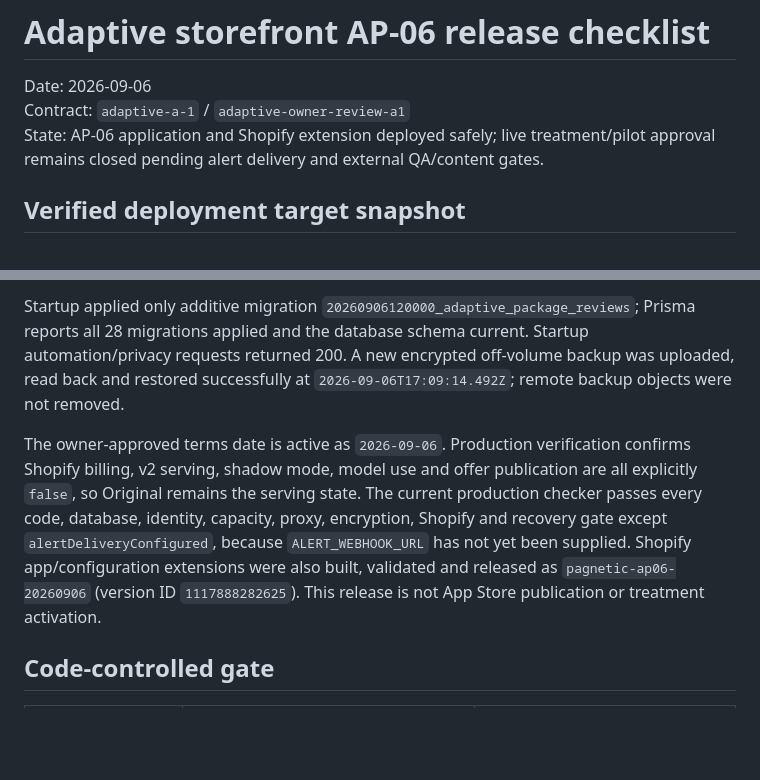
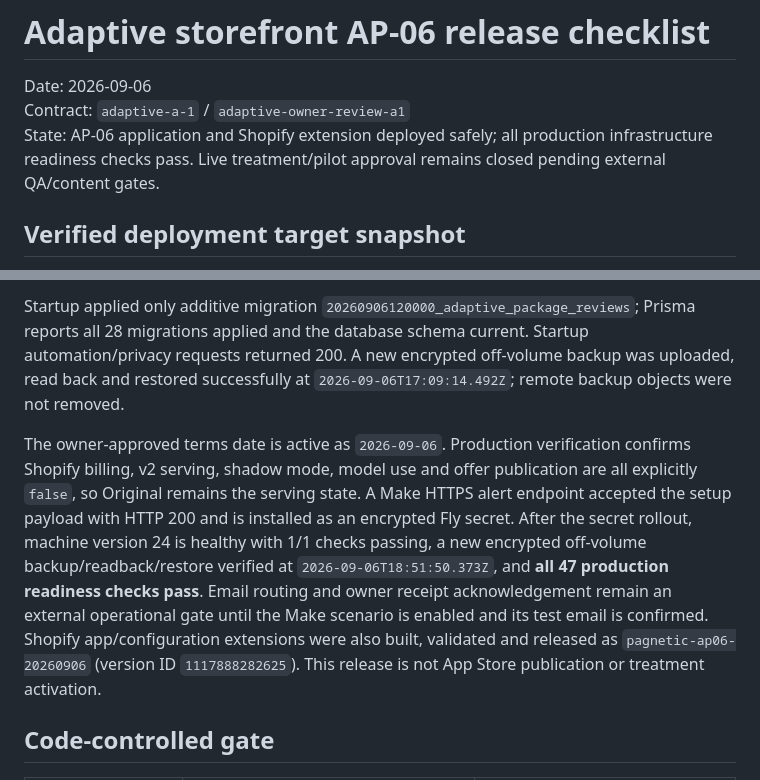
Before and after one commit to flapp-ai/pagnetic, a Markdown page: docs/65-adaptive-storefront-release-checklist.md, 2 parts joined by grey strips. GitHub-like rendering; blank space fills up the shorter version.

Commit message:
Record operational webhook readiness

```diff
--- a/docs/65-adaptive-storefront-release-checklist.md
+++ b/docs/65-adaptive-storefront-release-checklist.md
@@ -2,7 +2,7 @@
 
 Date: 2026-09-06
 Contract: `adaptive-a-1` / `adaptive-owner-review-a1`
-State: AP-06 application and Shopify extension deployed safely; live treatment/pilot approval remains closed pending alert delivery and external QA/content gates.
+State: AP-06 application and Shopify extension deployed safely; all production infrastructure readiness checks pass. Live treatment/pilot approval remains closed pending external QA/content gates.
 
 ## Verified deployment target snapshot
 
@@ -10,7 +10,7 @@ Owner-authorized deployment on 2026-09-06 released source `720da7950b50a93dbffd8
 
 Startup applied only additive migration `20260906120000_adaptive_package_reviews`; Prisma reports all 28 migrations applied and the database schema current. Startup automation/privacy requests returned 200. A new encrypted off-volume backup was uploaded, read back and restored successfully at `2026-09-06T17:09:14.492Z`; remote backup objects were not removed.
 
-The owner-approved terms date is active as `2026-09-06`. Production verification confirms Shopify billing, v2 serving, shadow mode, model use and offer publication are all explicitly `false`, so Original remains the serving state. The current production checker passes every code, database, identity, capacity, proxy, encryption, Shopify and recovery gate except `alertDeliveryConfigured`, because `ALERT_WEBHOOK_URL` has not yet been supplied. Shopify app/configuration extensions were also built, validated and released as `pagnetic-ap06-20260906` (version ID `1117888282625`). This release is not App Store publication or treatment activation.
+The owner-approved terms date is active as `2026-09-06`. Production verification confirms Shopify billing, v2 serving, shadow mode, model use and offer publication are all explicitly `false`, so Original remains the serving state. A Make HTTPS alert endpoint accepted the setup payload with HTTP 200 and is installed as an encrypted Fly secret. After the secret rollout, machine version 24 is healthy with 1/1 checks passing, a new encrypted off-volume backup/readback/restore verified at `2026-09-06T18:51:50.373Z`, and **all 47 production readiness checks pass**. Email routing and owner receipt acknowledgement remain an external operational gate until the Make scenario is enabled and its test email is confirmed. Shopify app/configuration extensions were also built, validated and released as `pagnetic-ap06-20260906` (version ID `1117888282625`). This release is not App Store publication or treatment activation.
 
 ## Code-controlled gate
 
```
Also changed, not shown: docs/26-mvp-v2-implementation-status.md (+1 -1 lines), docs/64-adaptive-development-status.md (+1 -1 lines).
